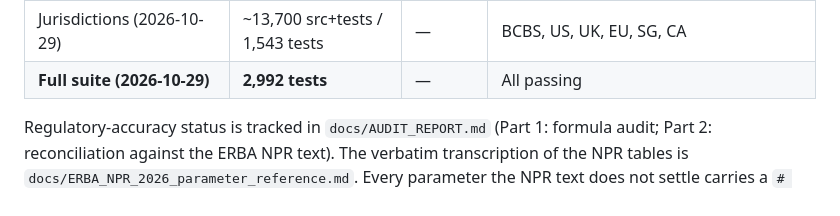
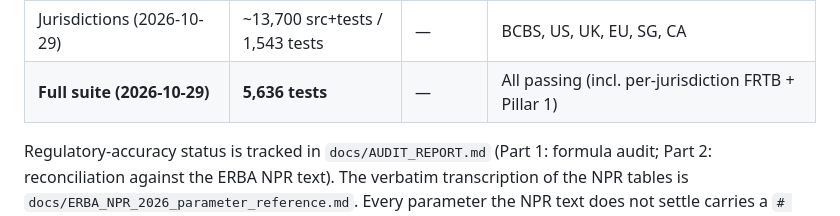
Before and after one commit to ankitjha67/BASEL-III-Endgame, a Markdown page: CLAUDE.md, the part around the change. GitHub-like rendering.

Commit message:
docs: update test count
Co-Authored-By: Claude Opus 5.5 <noreply@anthropic.com>
Claude-Session: https://claude.ai/code/session_01BMvrGqjRYkJu5447z7YL4q

```diff
--- a/CLAUDE.md
+++ b/CLAUDE.md
@@ -257,7 +257,7 @@ leverage stack, SA-CCR EAD, BA-CVA. Verbatim parameter references in `docs/juris
 | **Src total** | **51,185** | **~49,000** | — |
 | Tests | 14,321 lines / 1,374 tests | 8,000 | All passing |
 | Jurisdictions (2026-10-29) | ~13,700 src+tests / 1,543 tests | — | BCBS, US, UK, EU, SG, CA |
-| **Full suite (2026-10-29)** | **2,992 tests** | — | All passing |
+| **Full suite (2026-10-29)** | **5,636 tests** | — | All passing (incl. per-jurisdiction FRTB + Pillar 1) |
 
 Regulatory-accuracy status is tracked in `docs/AUDIT_REPORT.md` (Part 1: formula audit;
 Part 2: reconciliation against the ERBA NPR text). The verbatim transcription of the NPR
```
